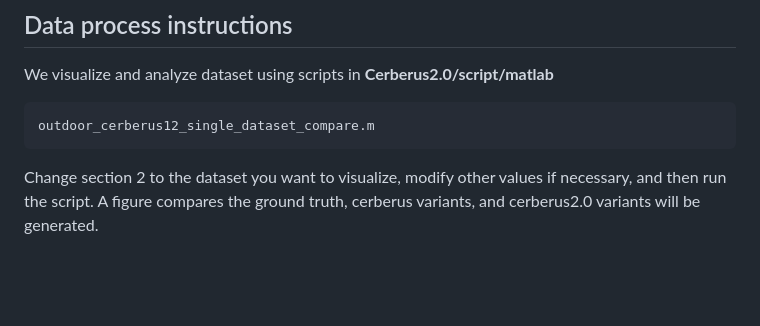
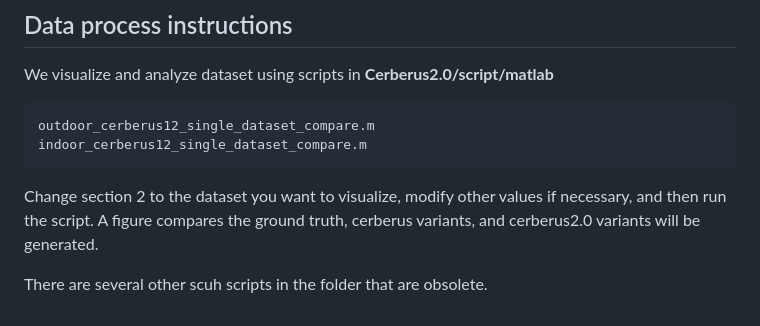
Before and after one commit to ShuoYangRobotics/Cerberus2.0, a Markdown page: script/matlab/README.md, the part around the change. Drawn GitHub-style; blank space fills up the shorter version.

Commit message:
update visualization doc

````diff
--- a/script/matlab/README.md
+++ b/script/matlab/README.md
@@ -75,6 +75,9 @@ After the shell script finishes execution, there will be output files in the fol
 We visualize and analyze dataset using scripts in **Cerberus2.0/script/matlab**
 ```
 outdoor_cerberus12_single_dataset_compare.m
+indoor_cerberus12_single_dataset_compare.m
 ```
 Change section 2 to the dataset you want to visualize, modify other values if necessary, and then run the script.
 A figure compares the ground truth, cerberus variants, and cerberus2.0 variants will be generated.
+
+There are several other scuh scripts in the folder that are obsolete.
````
